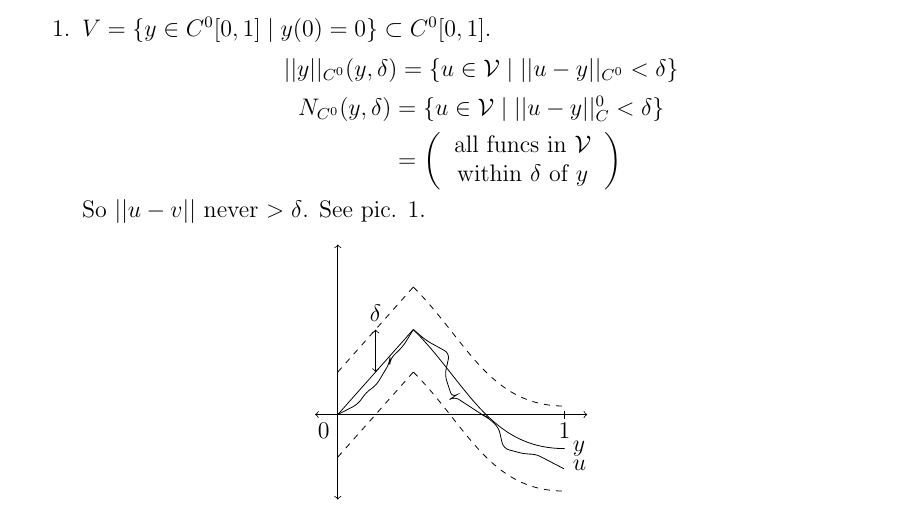
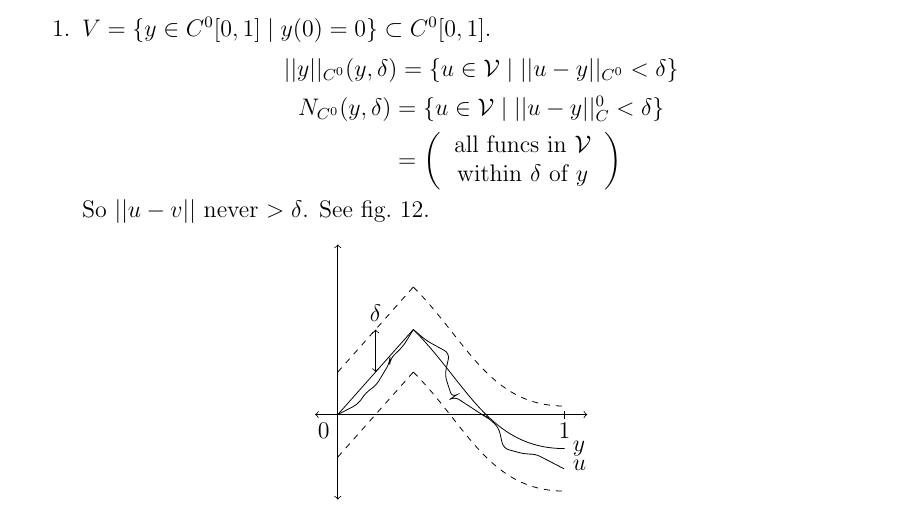
Before and after one commit to hershal/m374m, a LaTeX document (notes/notes.tex): part of page 93 of 102, cut so that both start at the same text. Compiled offline with pdfLaTeX; a LaTeX package or settings file that is missing is left out; TikZ figures are drawn from their code, not taken from saved files.

Commit message:
notes: fixed dangling reference

```diff
--- a/notes/notes.tex
+++ b/notes/notes.tex
@@ -3373,7 +3373,7 @@ $N_{C^n}(y,\delta)=\{u\in\mathcal{V} \;|\; {||u-v||}_{C^n}<\delta\}$
             $\delta$ of $y$}} \right) \\
     \end{aligned}
   \end{equation*}
-  So $||u-v||$ never $>\delta$. See pic. 1.
+  So $||u-v||$ never $>\delta$. See \cref{fig:v-equation-4}.
 
   \begin{figure}[ht]
     \centering
```
